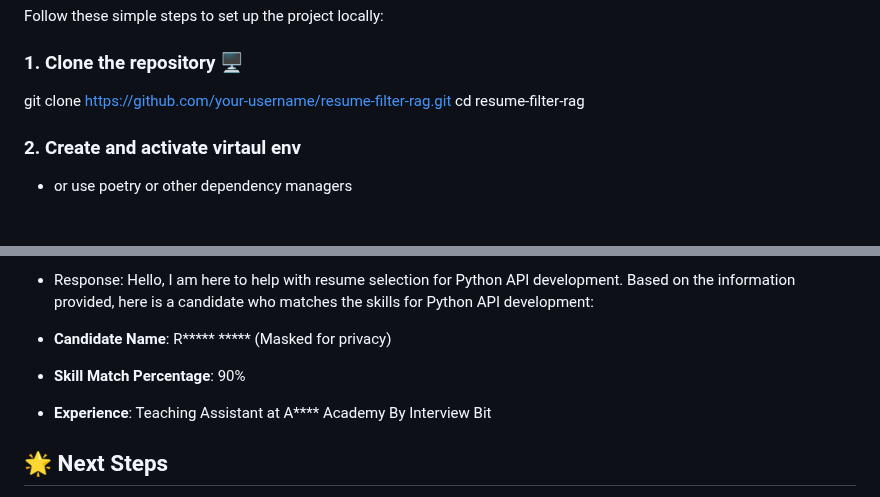
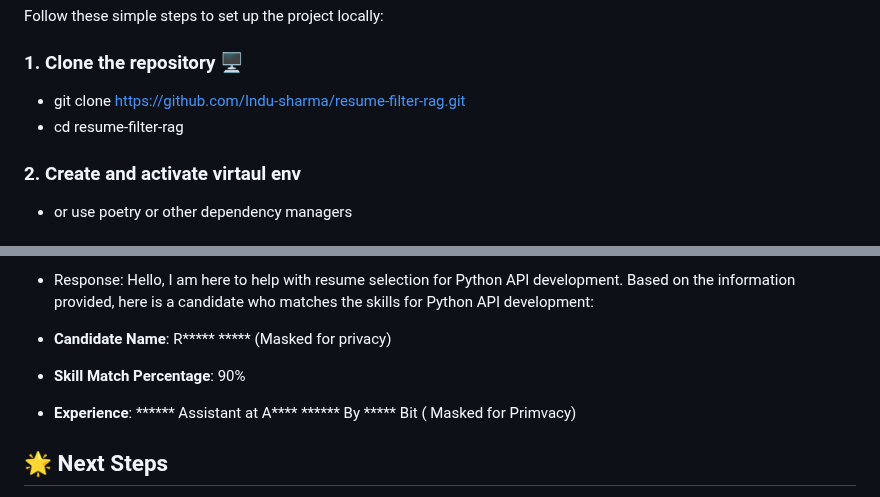
Before and after one commit to Indu-sharma/RAG-resume-filter, a Markdown page: README.md, 2 parts joined by grey strips. Drawn GitHub-style.

```diff
--- a/README.md
+++ b/README.md
@@ -54,8 +54,8 @@ The system allows users to upload multiple resumes and query them based on speci
 Follow these simple steps to set up the project locally:
 
 ### 1. Clone the repository 🖥️
-git clone https://github.com/your-username/resume-filter-rag.git
-cd resume-filter-rag
+- git clone https://github.com/Indu-sharma/resume-filter-rag.git
+- cd resume-filter-rag
 
 ### 2. Create and activate virtaul env
 - or use poetry or other dependency managers
@@ -82,7 +83,8 @@ Note: Upload all resumes at once. For incremental uploads, new resumes will be a
 Hello, I am here to help with resume selection for Python API development. Based on the information provided, here is a candidate who matches the skills for Python API development:
 - **Candidate Name**: R***** ***** (Masked for privacy)
 - **Skill Match Percentage**: 90%
-- **Experience**: Teaching Assistant at A**** Academy By Interview Bit
+- **Experience**: ****** Assistant at A**** ****** By ***** Bit ( Masked for Primvacy)
+
 
 ## 🌟 Next Steps
 - Fine Tune, retrain, test RAG pipeline for better results in candidate matching.
```
Also changed, not shown: other parts of README.md (+1 -0 lines).
